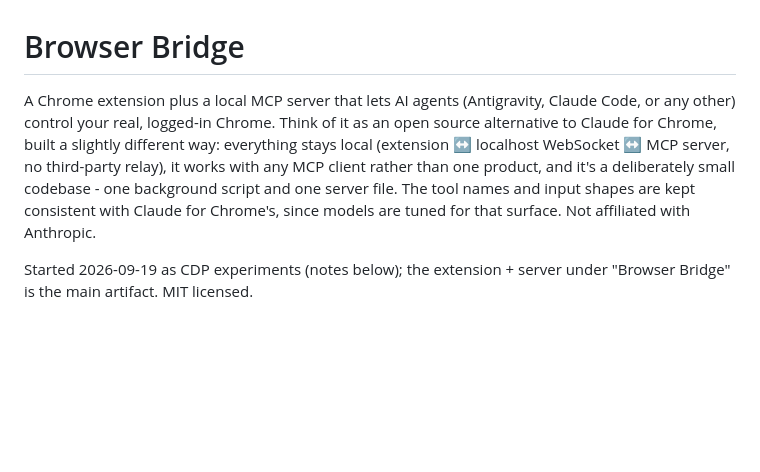
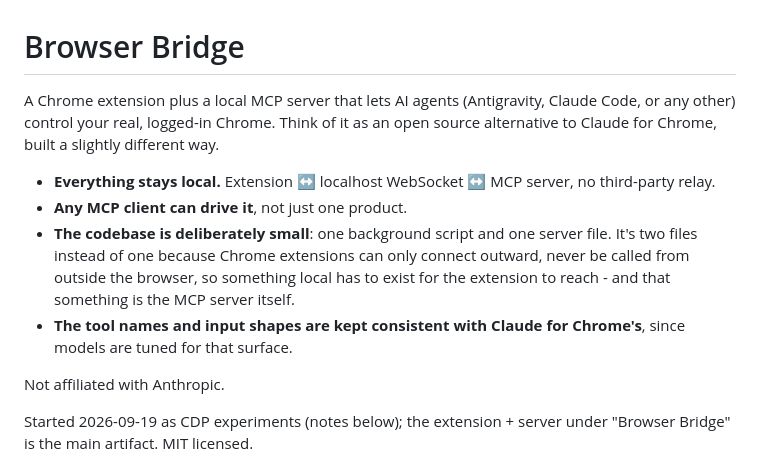
Before and after one commit to ykdojo/browser-bridge, a Markdown page: README.md, the part around the change. Drawn GitHub-style; blank space fills up the shorter version.

Commit message:
Break up the intro and explain why there are two pieces

```diff
--- a/README.md
+++ b/README.md
@@ -1,6 +1,13 @@
 # Browser Bridge
 
-A Chrome extension plus a local MCP server that lets AI agents (Antigravity, Claude Code, or any other) control your real, logged-in Chrome. Think of it as an open source alternative to Claude for Chrome, built a slightly different way: everything stays local (extension ↔ localhost WebSocket ↔ MCP server, no third-party relay), it works with any MCP client rather than one product, and it's a deliberately small codebase - one background script and one server file. The tool names and input shapes are kept consistent with Claude for Chrome's, since models are tuned for that surface. Not affiliated with Anthropic.
+A Chrome extension plus a local MCP server that lets AI agents (Antigravity, Claude Code, or any other) control your real, logged-in Chrome. Think of it as an open source alternative to Claude for Chrome, built a slightly different way.
+
+- **Everything stays local.** Extension ↔ localhost WebSocket ↔ MCP server, no third-party relay.
+- **Any MCP client can drive it**, not just one product.
+- **The codebase is deliberately small**: one background script and one server file. It's two files instead of one because Chrome extensions can only connect outward, never be called from outside the browser, so something local has to exist for the extension to reach - and that something is the MCP server itself.
+- **The tool names and input shapes are kept consistent with Claude for Chrome's**, since models are tuned for that surface.
+
+Not affiliated with Anthropic.
 
 Started 2026-09-19 as CDP experiments (notes below); the extension + server under "Browser Bridge" is the main artifact. MIT licensed.
 
```
